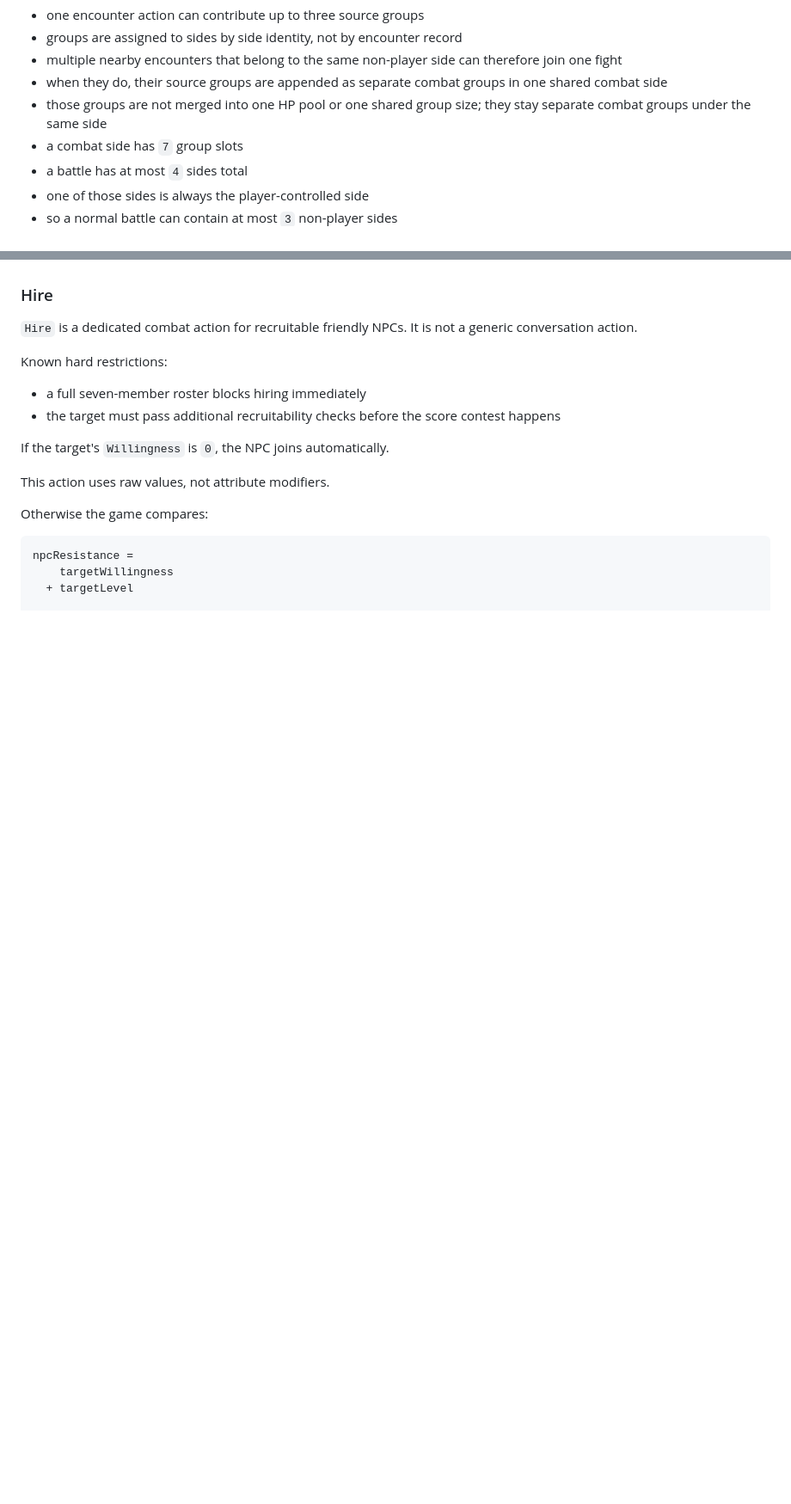
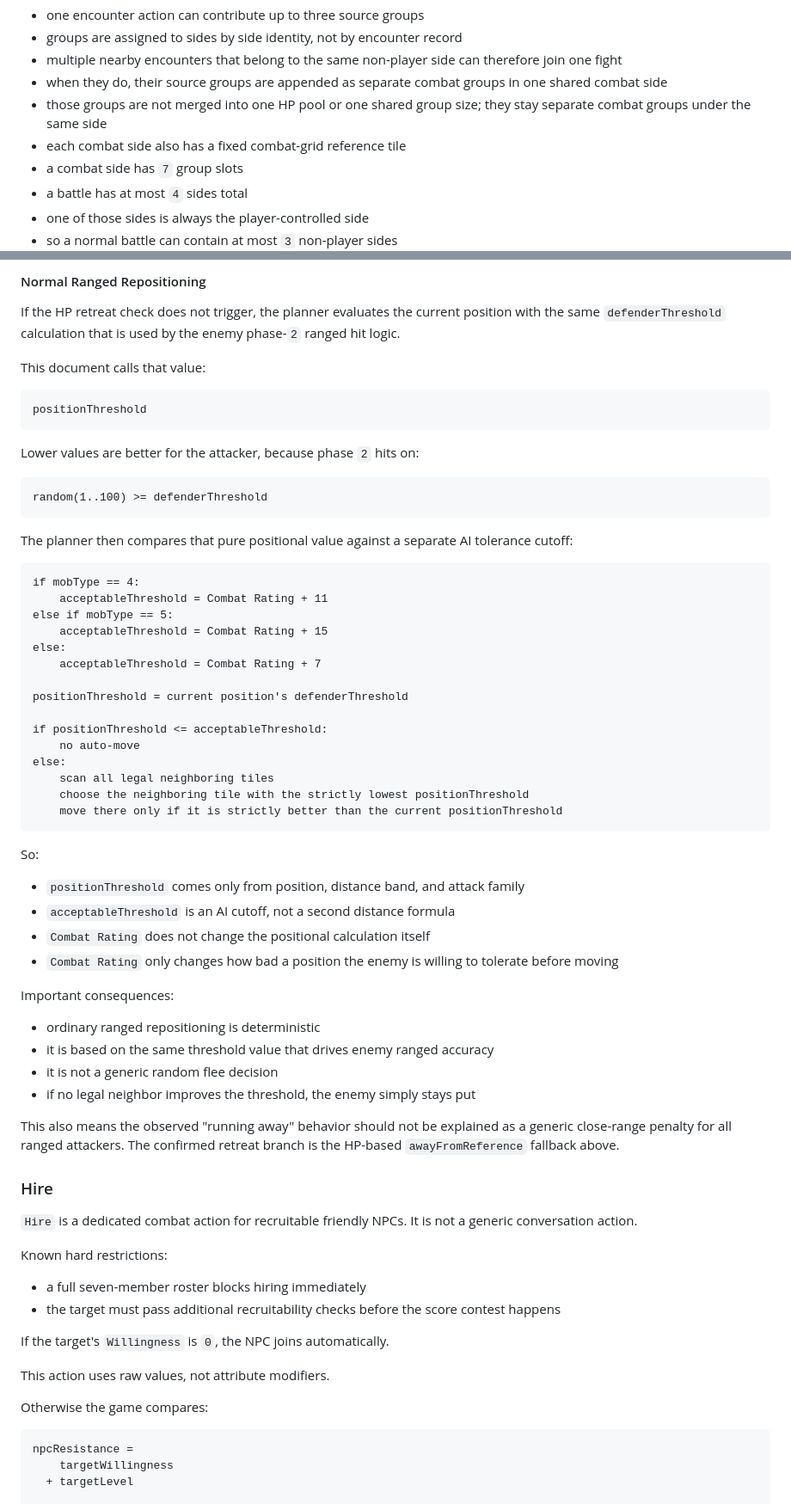
Before and after one commit to kayahr/wastelib, a Markdown page: doc/combat.md, 2 parts joined by grey strips. Shown at 86% size. GitHub-like rendering; blank space fills up the shorter version.

Commit message:
Improve combat doc

````diff
--- a/doc/combat.md
+++ b/doc/combat.md
@@ -147,6 +147,7 @@ Important rules:
 - when they do, their source groups are appended as separate combat groups in one shared combat side
 - those groups are not merged into one HP pool or one shared group size; they stay separate combat
   groups under the same side
+- each combat side also has a fixed combat-grid reference tile
 - a combat side has `7` group slots
 - a battle has at most `4` sides total
 - one of those sides is always the player-controlled side
@@ -254,3 +374,68 @@ It is the dedicated phase-`3` attack subsystem for non-ranged attacks.
+#### Normal Ranged Repositioning
+
+If the HP retreat check does not trigger, the planner evaluates the current position with the same
+`defenderThreshold` calculation that is used by the enemy phase-`2` ranged hit logic.
+
+This document calls that value:
+
+```text
+positionThreshold
+```
+
+Lower values are better for the attacker, because phase `2` hits on:
+
+```text
+random(1..100) >= defenderThreshold
+```
+
+The planner then compares that pure positional value against a separate AI tolerance cutoff:
+
+```text
+if mobType == 4:
+    acceptableThreshold = Combat Rating + 11
+else if mobType == 5:
+    acceptableThreshold = Combat Rating + 15
+else:
+    acceptableThreshold = Combat Rating + 7
+
+positionThreshold = current position's defenderThreshold
+
+if positionThreshold <= acceptableThreshold:
+    no auto-move
+else:
+    scan all legal neighboring tiles
+    choose the neighboring tile with the strictly lowest positionThreshold
+    move there only if it is strictly better than the current positionThreshold
+```
+
+So:
+
+- `positionThreshold` comes only from position, distance band, and attack family
+- `acceptableThreshold` is an AI cutoff, not a second distance formula
+- `Combat Rating` does not change the positional calculation itself
+- `Combat Rating` only changes how bad a position the enemy is willing to tolerate before moving
+
+Important consequences:
+
+- ordinary ranged repositioning is deterministic
+- it is based on the same threshold value that drives enemy ranged accuracy
+- it is not a generic random flee decision
+- if no legal neighbor improves the threshold, the enemy simply stays put
+
+This also means the observed "running away" behavior should not be explained as a generic
+close-range penalty for all ranged attackers.
+The confirmed retreat branch is the HP-based `awayFromReference` fallback above.
+
+<!--
+RE anchors:
+- ranged branch entry: 0x4eca
+- HP gate helper: 0x517a..0x519c
+- current group total HP helper: 0x51de..0x5233
+- current ranged score: 0x4f0a -> 0x58cb
+- acceptable score compare: 0x4f24..0x4f31
+- candidate scan / best-neighbor search: 0x4f34..0x4fe8
+- same score builder reused by enemy ranged phase: 0x2a31 -> 0x58cb
+-->
 
 ### Hire
 
````
Also changed, not shown: other parts of doc/combat.md (+119 -0 lines).
